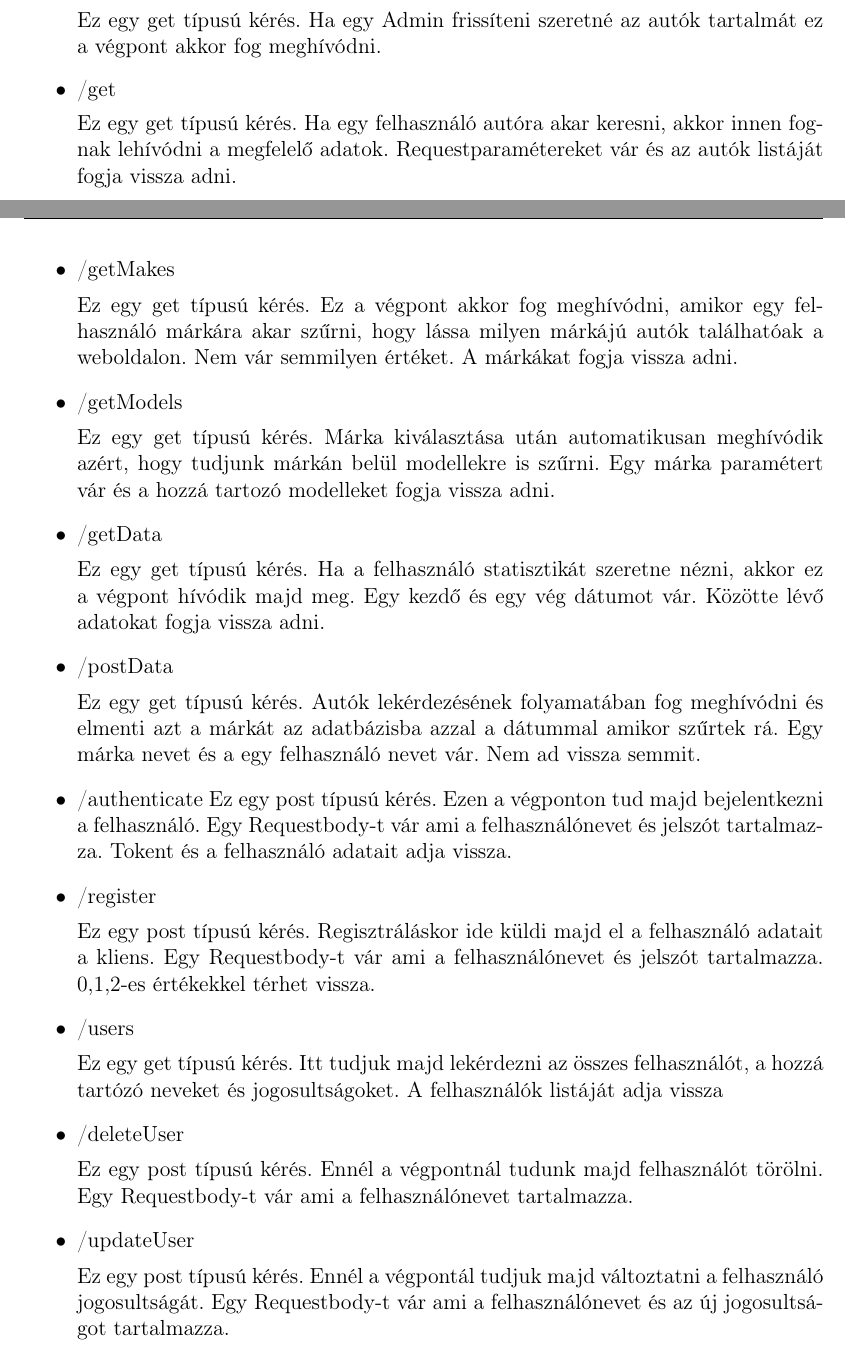
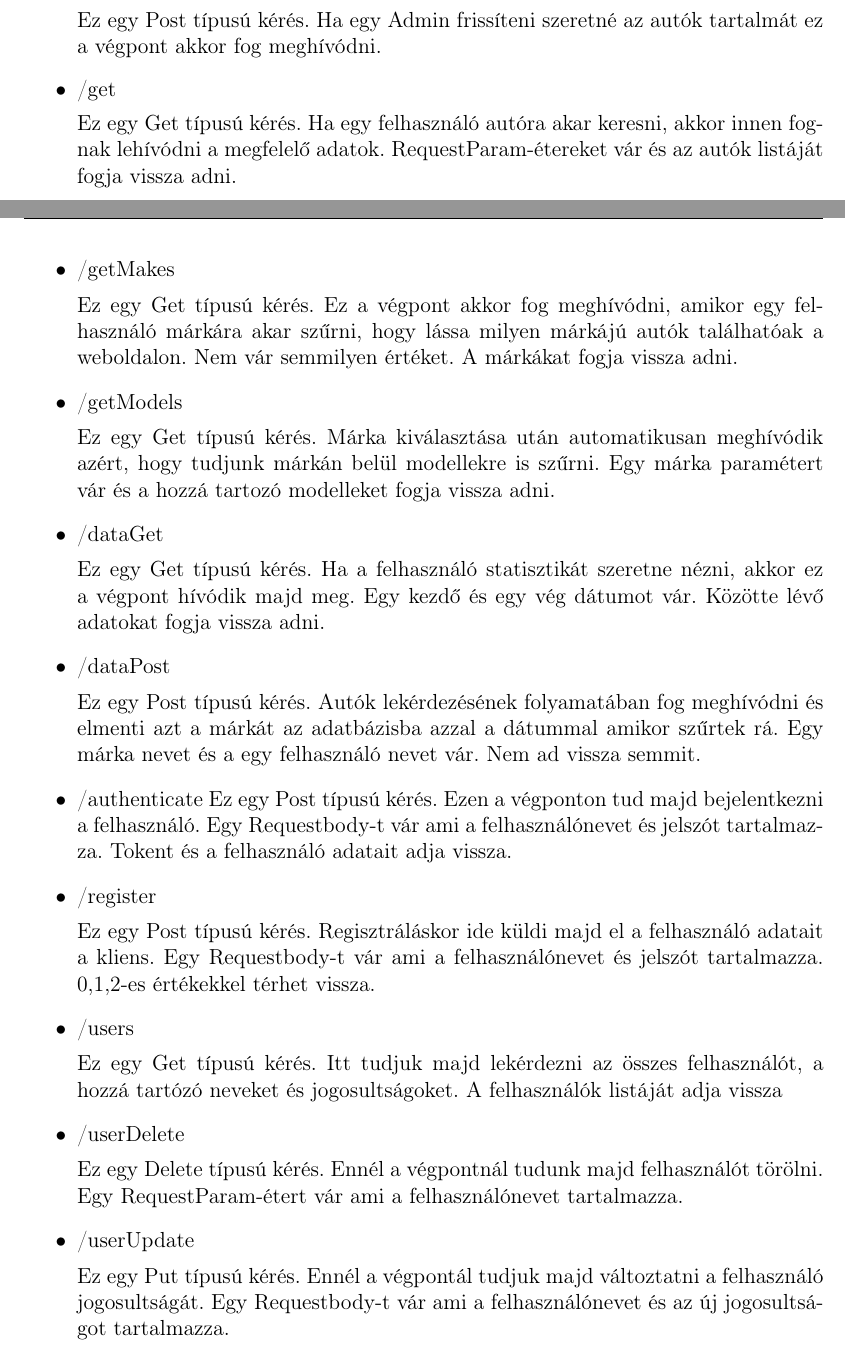
Before and after one commit to Otvos-Adam-Balazs/Szakdolgozat, a LaTeX document (szakdolgozat/dolgozat.tex, which reads szakdolgozat/chapters/4_implementation.tex): two parts of pages 23 and 24 of 45, joined at a grey line, cut so that both start at the same text. Compiled offline with pdfLaTeX.

Commit message:
2022.11.03

```diff
--- a/szakdolgozat/chapters/4_implementation.tex
+++ b/szakdolgozat/chapters/4_implementation.tex
@@ -125,45 +125,45 @@ A programban használt API-król lesz szó ebben a szakaszban
 \begin{itemize}
 \item /set
 
-Ez egy get típusú kérés. Ha egy Admin frissíteni szeretné az autók tartalmát ez a végpont akkor fog meghívódni.
+Ez egy Post típusú kérés. Ha egy Admin frissíteni szeretné az autók tartalmát ez a végpont akkor fog meghívódni.
 \item /get
 
-Ez egy get típusú kérés. Ha egy felhasználó autóra akar keresni, akkor innen fognak lehívódni a megfelelő adatok.
-Requestparamétereket vár és az autók listáját fogja vissza adni.
+Ez egy Get típusú kérés. Ha egy felhasználó autóra akar keresni, akkor innen fognak lehívódni a megfelelő adatok.
+RequestParam-étereket vár és az autók listáját fogja vissza adni.
 \item /getMakes
 
-Ez egy get típusú kérés. Ez a végpont akkor fog meghívódni, amikor egy felhasználó márkára akar szűrni, hogy lássa milyen márkájú autók találhatóak a weboldalon.
+Ez egy Get típusú kérés. Ez a végpont akkor fog meghívódni, amikor egy felhasználó márkára akar szűrni, hogy lássa milyen márkájú autók találhatóak a weboldalon.
 Nem vár semmilyen értéket. A márkákat fogja vissza adni.
 \item /getModels
 
-Ez egy get típusú kérés. Márka kiválasztása után automatikusan meghívódik azért, hogy tudjunk márkán belül modellekre is szűrni.
+Ez egy Get típusú kérés. Márka kiválasztása után automatikusan meghívódik azért, hogy tudjunk márkán belül modellekre is szűrni.
 Egy márka paramétert vár és a hozzá tartozó modelleket fogja vissza adni.
-\item /getData
+\item /dataGet
 
-Ez egy get típusú kérés. Ha a felhasználó statisztikát szeretne nézni, akkor ez a végpont hívódik majd meg.
+Ez egy Get típusú kérés. Ha a felhasználó statisztikát szeretne nézni, akkor ez a végpont hívódik majd meg.
 Egy kezdő és egy vég dátumot vár. Közötte lévő adatokat fogja vissza adni.
-\item /postData
+\item /dataPost
 
-Ez egy get típusú kérés. Autók lekérdezésének folyamatában fog meghívódni és elmenti azt a márkát az adatbázisba azzal a dátummal amikor szűrtek rá.
+Ez egy Post típusú kérés. Autók lekérdezésének folyamatában fog meghívódni és elmenti azt a márkát az adatbázisba azzal a dátummal amikor szűrtek rá.
 Egy márka nevet és a egy felhasználó nevet vár. Nem ad vissza semmit.
 \item /authenticate
-Ez egy post típusú kérés. Ezen a végponton tud majd bejelentkezni a felhasználó.
+Ez egy Post típusú kérés. Ezen a végponton tud majd bejelentkezni a felhasználó.
 Egy Requestbody-t vár ami a felhasználónevet és jelszót tartalmazza. Tokent és a felhasználó adatait adja vissza.
 \item /register
 
-Ez egy post típusú kérés. Regisztráláskor ide küldi majd el a felhasználó adatait a kliens.
+Ez egy Post típusú kérés. Regisztráláskor ide küldi majd el a felhasználó adatait a kliens.
 Egy Requestbody-t vár ami a felhasználónevet és jelszót tartalmazza. 0,1,2-es értékekkel térhet vissza.
 \item /users
 
-Ez egy get típusú kérés. Itt tudjuk majd lekérdezni az összes felhasználót, a hozzá tartózó neveket és jogosultságoket.
+Ez egy Get típusú kérés. Itt tudjuk majd lekérdezni az összes felhasználót, a hozzá tartózó neveket és jogosultságoket.
 A felhasználók listáját adja vissza
-\item /deleteUser
+\item /userDelete
 
-Ez egy post típusú kérés. Ennél a végpontnál tudunk majd felhasználót törölni.
-Egy Requestbody-t vár ami a felhasználónevet tartalmazza.
-\item /updateUser
+Ez egy Delete típusú kérés. Ennél a végpontnál tudunk majd felhasználót törölni.
+Egy RequestParam-étert vár ami a felhasználónevet tartalmazza.
+\item /userUpdate
 
-Ez egy post típusú kérés. Ennél  a végpontál tudjuk majd változtatni a felhasználó jogosultságát.
+Ez egy Put típusú kérés. Ennél  a végpontál tudjuk majd változtatni a felhasználó jogosultságát.
 Egy Requestbody-t vár ami a felhasználónevet és az új jogosultságot tartalmazza.
 
 \end{itemize}
```
